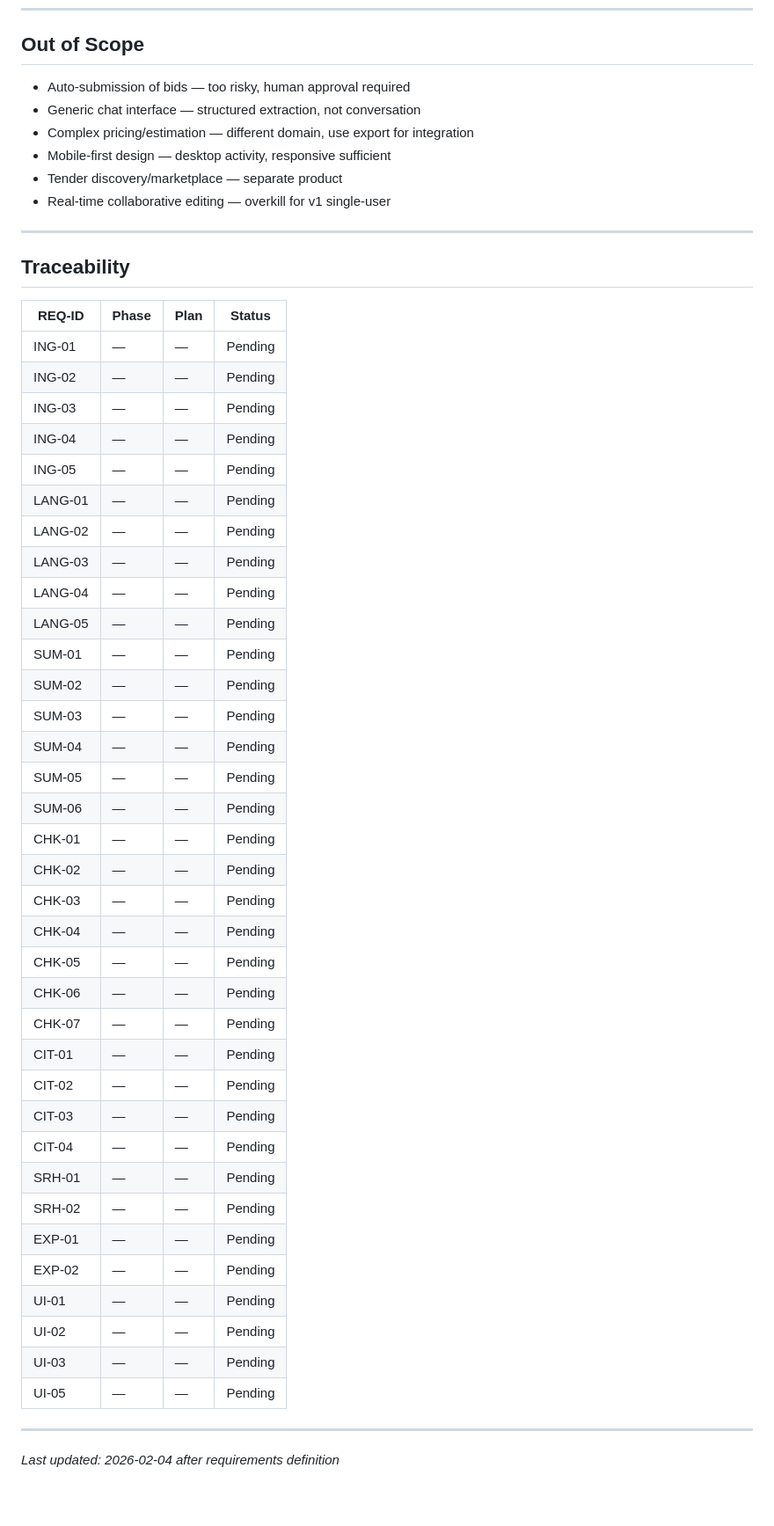
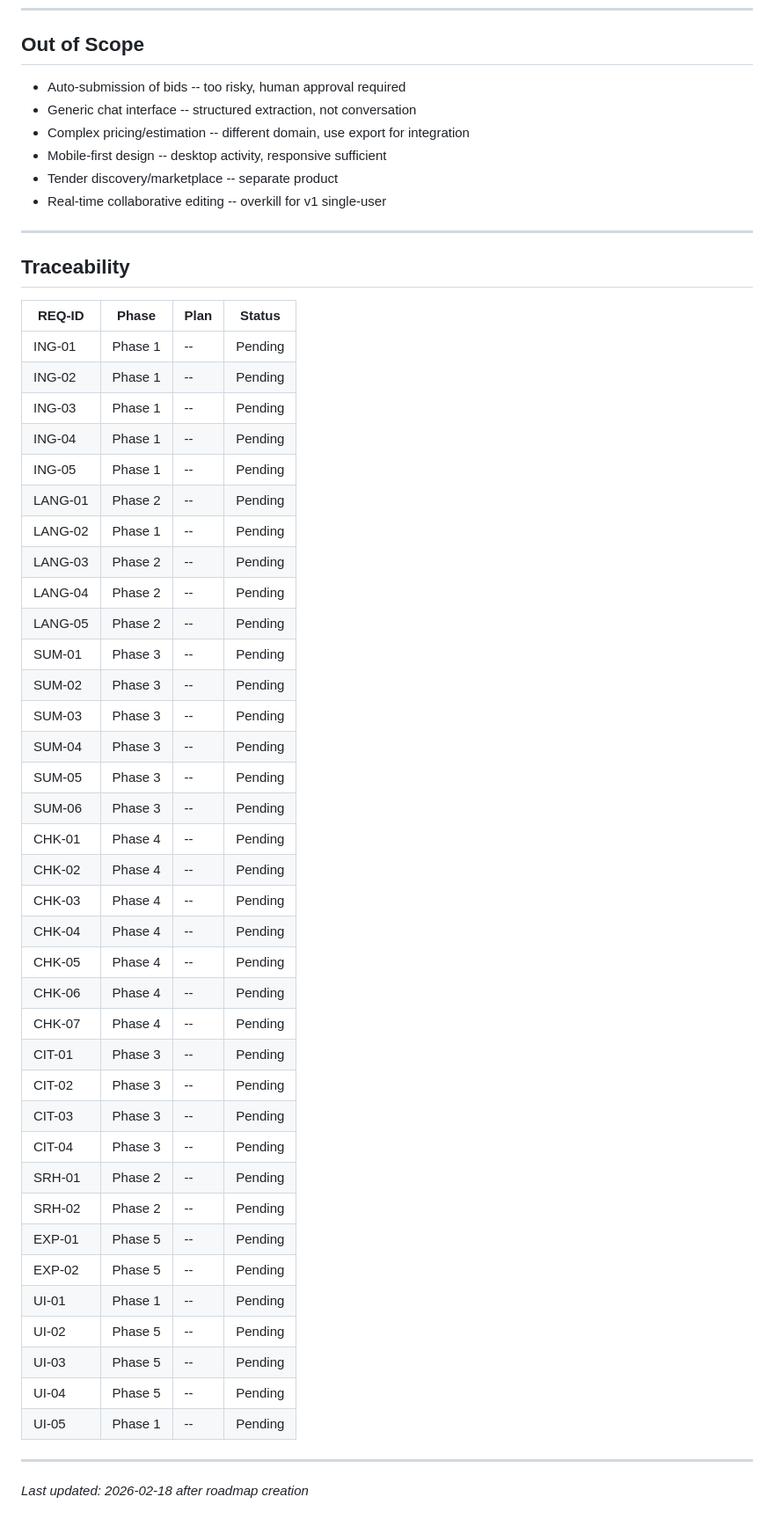
Before and after one commit to Khalid-Galal/bidops-ai, a Markdown page: .planning/REQUIREMENTS.md, the part around one of its changes. Shown at 88% size. GitHub-like rendering.

```diff
--- a/.planning/REQUIREMENTS.md
+++ b/.planning/REQUIREMENTS.md
@@ -86,12 +86,12 @@
 
 ## Out of Scope
 
-- Auto-submission of bids — too risky, human approval required
-- Generic chat interface — structured extraction, not conversation
-- Complex pricing/estimation — different domain, use export for integration
-- Mobile-first design — desktop activity, responsive sufficient
-- Tender discovery/marketplace — separate product
-- Real-time collaborative editing — overkill for v1 single-user
+- Auto-submission of bids -- too risky, human approval required
+- Generic chat interface -- structured extraction, not conversation
+- Complex pricing/estimation -- different domain, use export for integration
+- Mobile-first design -- desktop activity, responsive sufficient
+- Tender discovery/marketplace -- separate product
+- Real-time collaborative editing -- overkill for v1 single-user
 
 ---
 
@@ -99,41 +99,42 @@
 
 | REQ-ID | Phase | Plan | Status |
 |--------|-------|------|--------|
-| ING-01 | — | — | Pending |
-| ING-02 | — | — | Pending |
-| ING-03 | — | — | Pending |
-| ING-04 | — | — | Pending |
-| ING-05 | — | — | Pending |
-| LANG-01 | — | — | Pending |
-| LANG-02 | — | — | Pending |
-| LANG-03 | — | — | Pending |
-| LANG-04 | — | — | Pending |
-| LANG-05 | — | — | Pending |
-| SUM-01 | — | — | Pending |
-| SUM-02 | — | — | Pending |
-| SUM-03 | — | — | Pending |
-| SUM-04 | — | — | Pending |
-| SUM-05 | — | — | Pending |
-| SUM-06 | — | — | Pending |
-| CHK-01 | — | — | Pending |
-| CHK-02 | — | — | Pending |
-| CHK-03 | — | — | Pending |
-| CHK-04 | — | — | Pending |
-| CHK-05 | — | — | Pending |
-| CHK-06 | — | — | Pending |
-| CHK-07 | — | — | Pending |
-| CIT-01 | — | — | Pending |
-| CIT-02 | — | — | Pending |
-| CIT-03 | — | — | Pending |
-| CIT-04 | — | — | Pending |
-| SRH-01 | — | — | Pending |
-| SRH-02 | — | — | Pending |
-| EXP-01 | — | — | Pending |
-| EXP-02 | — | — | Pending |
-| UI-01 | — | — | Pending |
-| UI-02 | — | — | Pending |
-| UI-03 | — | — | Pending |
-| UI-05 | — | — | Pending |
+| ING-01 | Phase 1 | -- | Pending |
+| ING-02 | Phase 1 | -- | Pending |
+| ING-03 | Phase 1 | -- | Pending |
+| ING-04 | Phase 1 | -- | Pending |
+| ING-05 | Phase 1 | -- | Pending |
+| LANG-01 | Phase 2 | -- | Pending |
+| LANG-02 | Phase 1 | -- | Pending |
+| LANG-03 | Phase 2 | -- | Pending |
+| LANG-04 | Phase 2 | -- | Pending |
+| LANG-05 | Phase 2 | -- | Pending |
+| SUM-01 | Phase 3 | -- | Pending |
+| SUM-02 | Phase 3 | -- | Pending |
+| SUM-03 | Phase 3 | -- | Pending |
+| SUM-04 | Phase 3 | -- | Pending |
+| SUM-05 | Phase 3 | -- | Pending |
+| SUM-06 | Phase 3 | -- | Pending |
+| CHK-01 | Phase 4 | -- | Pending |
+| CHK-02 | Phase 4 | -- | Pending |
+| CHK-03 | Phase 4 | -- | Pending |
+| CHK-04 | Phase 4 | -- | Pending |
+| CHK-05 | Phase 4 | -- | Pending |
+| CHK-06 | Phase 4 | -- | Pending |
+| CHK-07 | Phase 4 | -- | Pending |
+| CIT-01 | Phase 3 | -- | Pending |
+| CIT-02 | Phase 3 | -- | Pending |
+| CIT-03 | Phase 3 | -- | Pending |
+| CIT-04 | Phase 3 | -- | Pending |
+| SRH-01 | Phase 2 | -- | Pending |
+| SRH-02 | Phase 2 | -- | Pending |
+| EXP-01 | Phase 5 | -- | Pending |
+| EXP-02 | Phase 5 | -- | Pending |
+| UI-01 | Phase 1 | -- | Pending |
+| UI-02 | Phase 5 | -- | Pending |
+| UI-03 | Phase 5 | -- | Pending |
+| UI-04 | Phase 5 | -- | Pending |
+| UI-05 | Phase 1 | -- | Pending |
 
 ---
-*Last updated: 2026-02-04 after requirements definition*
+*Last updated: 2026-02-18 after roadmap creation*
```
Also changed, not shown: other parts of .planning/REQUIREMENTS.md (+1 -1 lines), .planning/ROADMAP.md (added, +119 -0 lines), .planning/STATE.md (added, +66 -0 lines).
